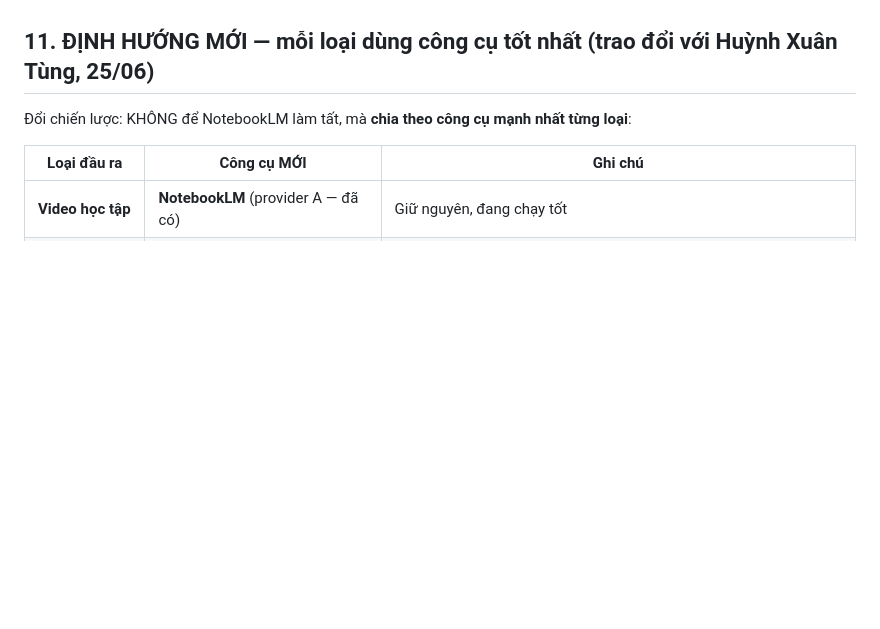
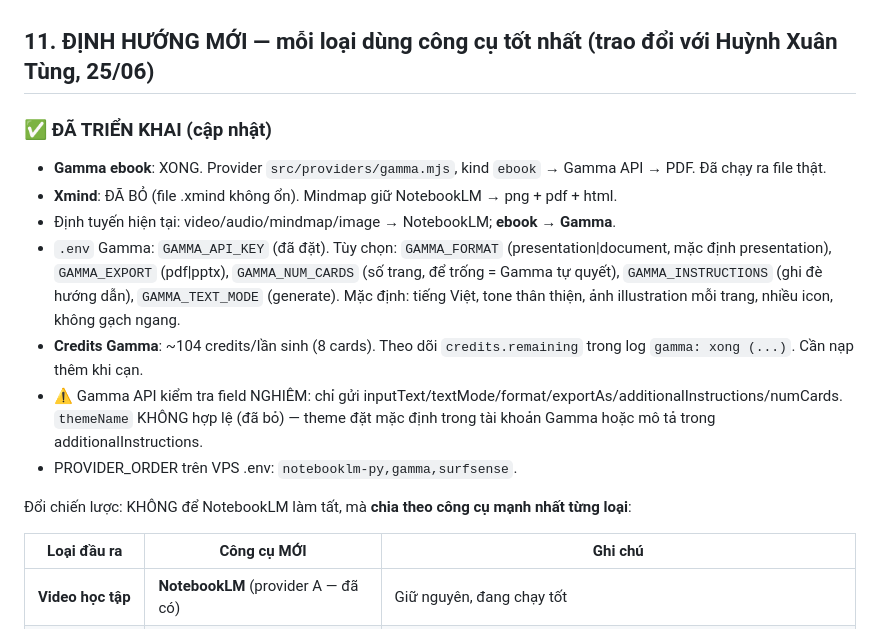
Before and after one commit to namngocna3-jpg/dsafdfd, a Markdown page: auto-content-app/HANDOFF_2.md, the part around the change. Rendered like a GitHub page; blank space fills up the shorter version.

Commit message:
docs(HANDOFF): Gamma ebook DA XONG; Xmind bo; dinh tuyen + .env Gamma + credits
Co-Authored-By: Claude Opus 4.8 <noreply@anthropic.com>
Claude-Session: https://claude.ai/code/session_012bD19UU43mPhVsCP1bB6gr

```diff
--- a/auto-content-app/HANDOFF_2.md
+++ b/auto-content-app/HANDOFF_2.md
@@ -234,6 +234,17 @@ curl -s -X POST "http://localhost:8787/generate?async=1" -H "Authorization: Bear
 
 ## 11. ĐỊNH HƯỚNG MỚI — mỗi loại dùng công cụ tốt nhất (trao đổi với Huỳnh Xuân Tùng, 25/06)
 
+### ✅ ĐÃ TRIỂN KHAI (cập nhật)
+- **Gamma ebook**: XONG. Provider `src/providers/gamma.mjs`, kind `ebook` → Gamma API → PDF. Đã chạy ra file thật.
+- **Xmind**: ĐÃ BỎ (file .xmind không ổn). Mindmap giữ NotebookLM → png + pdf + html.
+- Định tuyến hiện tại: video/audio/mindmap/image → NotebookLM; **ebook → Gamma**.
+- `.env` Gamma: `GAMMA_API_KEY` (đã đặt). Tùy chọn: `GAMMA_FORMAT` (presentation|document, mặc định presentation), `GAMMA_EXPORT` (pdf|pptx), `GAMMA_NUM_CARDS` (số trang, để trống = Gamma tự quyết), `GAMMA_INSTRUCTIONS` (ghi đè hướng dẫn), `GAMMA_TEXT_MODE` (generate). Mặc định: tiếng Việt, tone thân thiện, ảnh illustration mỗi trang, nhiều icon, không gạch ngang.
+- **Credits Gamma**: ~104 credits/lần sinh (8 cards). Theo dõi `credits.remaining` trong log `gamma: xong (...)`. Cần nạp thêm khi cạn.
+- ⚠️ Gamma API kiểm tra field NGHIÊM: chỉ gửi inputText/textMode/format/exportAs/additionalInstructions/numCards. `themeName` KHÔNG hợp lệ (đã bỏ) — theme đặt mặc định trong tài khoản Gamma hoặc mô tả trong additionalInstructions.
+- PROVIDER_ORDER trên VPS .env: `notebooklm-py,gamma,surfsense`.
+
+
+
 Đổi chiến lược: KHÔNG để NotebookLM làm tất, mà **chia theo công cụ mạnh nhất từng loại**:
 
 | Loại đầu ra | Công cụ MỚI | Ghi chú |
```
